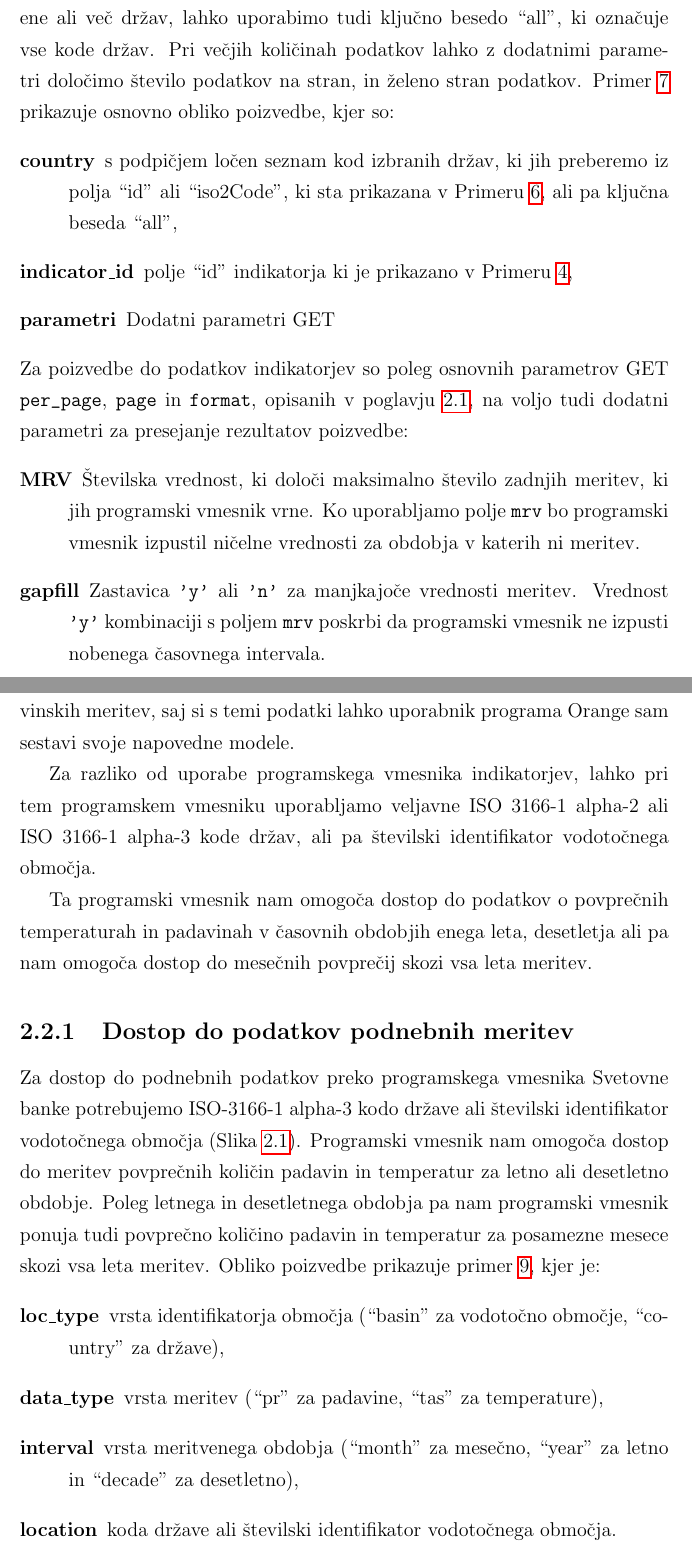
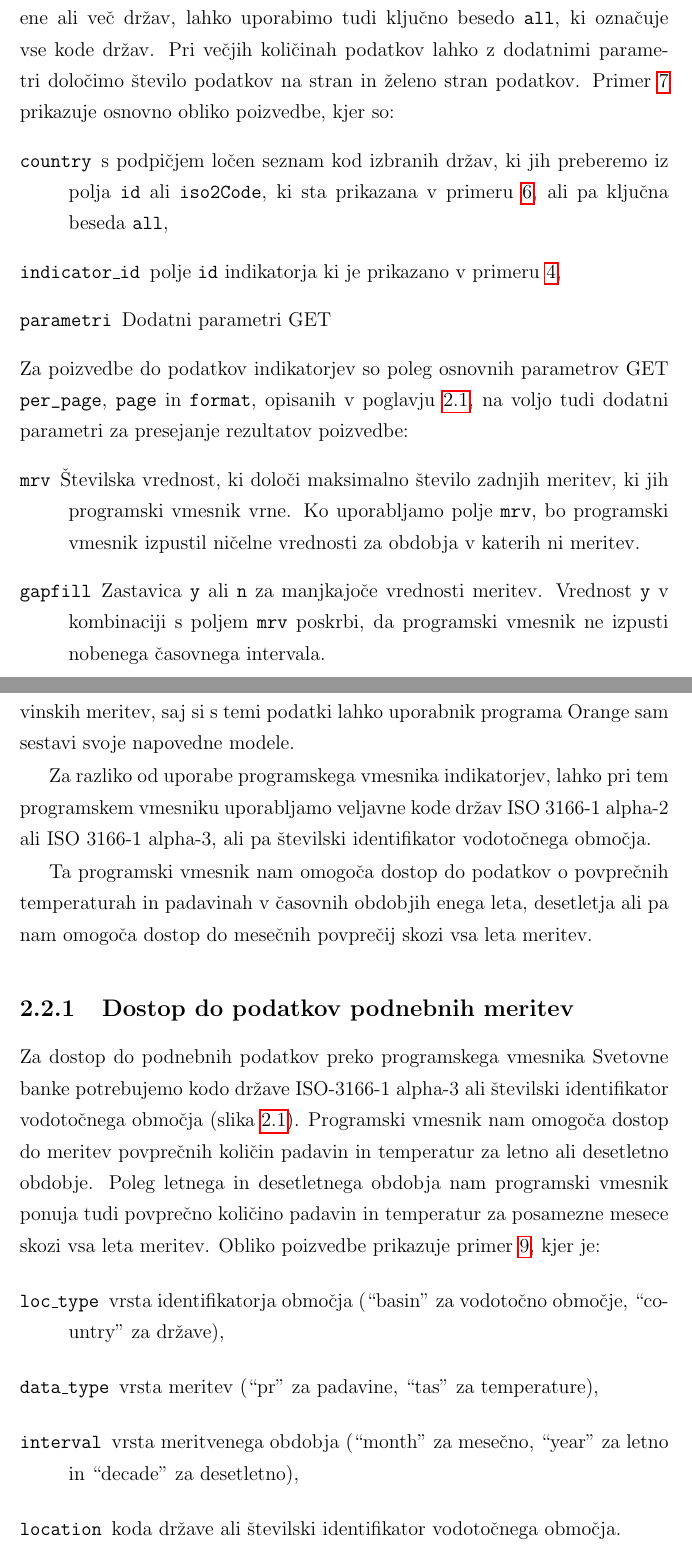
Before and after one commit to zidarsk8/testdump, a LaTeX thesis (diploma.tex, which reads apis.tex): two parts of pages 28 and 30 of 61, joined at a grey line, cut so that both start at the same text. Compiled offline with pdfLaTeX.

Commit message:
Change code style and minor fixes

```diff
--- a/apis.tex
+++ b/apis.tex
@@ -267,32 +266,32 @@ uporabljali besedo ``države''.
 
 Za dostop do podatkov posameznega indikatorja potrebujemo kodo
 indikatorja s seznama vseh indikatorjev in kodo ene ali več držav. Namesto
-kode ene ali več držav, lahko uporabimo tudi ključno besedo ``all'', ki
+kode ene ali več držav, lahko uporabimo tudi ključno besedo {\tt all}, ki
 označuje vse kode držav. Pri večjih količinah podatkov lahko z dodatnimi
-parametri določimo število podatkov na stran, in želeno stran podatkov.
+parametri določimo število podatkov na stran in želeno stran podatkov.
 Primer \ref{indicator_dataset_request} prikazuje osnovno obliko poizvedbe,
 kjer so:
 \begin{description}
-\item [country] s podpičjem ločen seznam kod izbranih držav, ki jih
-	  preberemo iz polja ``id'' ali ``iso2Code'', ki sta prikazana v Primeru
-    \ref{country_response}, ali pa ključna beseda ``all'',
-\item [indicator\_id] polje ``id'' indikatorja ki je prikazano v Primeru
+  \item [\tt country] s podpičjem ločen seznam kod izbranih držav, ki jih
+    preberemo iz polja {\tt id} ali {\tt iso2Code}, ki sta prikazana v primeru
+    \ref{country_response}, ali pa ključna beseda {\tt all},
+  \item [\tt indicator\_id] polje {\tt id} indikatorja ki je prikazano v primeru
     \ref{indicator_response},
-\item [parametri] Dodatni parametri GET
+\item [\tt parametri] Dodatni parametri GET
 \end{description}
 Za poizvedbe do podatkov indikatorjev so poleg osnovnih parametrov GET
 \verb|per_page|, \verb|page| in \verb|format|, opisanih v poglavju
 \ref{sec:podatki_ind_razvoja}, na voljo tudi dodatni parametri za presejanje
 rezultatov poizvedbe:
 \begin{description}
-\item [MRV] Številska vrednost, ki določi maksimalno število zadnjih meritev,
-    ki jih programski vmesnik vrne. Ko uporabljamo polje \verb|mrv| bo
+\item [\tt mrv] Številska vrednost, ki določi maksimalno število zadnjih meritev,
+    ki jih programski vmesnik vrne. Ko uporabljamo polje \verb|mrv|, bo
     programski vmesnik izpustil ničelne vrednosti za obdobja v katerih ni
     meritev.
-\item [gapfill] Zastavica \verb|'y'| ali \verb|'n'| za manjkajoče vrednosti meritev.
-    Vrednost \verb|'y'| kombinaciji s poljem \verb|mrv| poskrbi da programski
+\item [\tt gapfill] Zastavica \verb|y| ali \verb|n| za manjkajoče vrednosti meritev.
+    Vrednost \verb|y| v kombinaciji s poljem \verb|mrv| poskrbi, da programski
     vmesnik ne izpusti nobenega časovnega intervala.
-\item [date] Polje oblike \verb|'leto'| ali \verb|'leto:leto'| ki omeji rezultate poizvedbe
+\item [\tt date] Polje oblike \verb|'leto'| ali \verb|'leto:leto'| ki omeji rezultate poizvedbe
     na določeno leto ali interval med določenimi leti.
 \end{description}
 
@@ -359,8 +358,8 @@ saj si s temi podatki lahko uporabnik programa Orange sam sestavi svoje
 napovedne modele.
 
 Za razliko od uporabe programskega vmesnika indikatorjev, lahko pri tem
-programskem vmesniku uporabljamo veljavne ISO 3166-1 alpha-2 ali ISO 3166-1
-alpha-3 kode držav, ali pa številski identifikator vodotočnega
+programskem vmesniku uporabljamo veljavne kode držav ISO 3166-1 alpha-2 ali ISO 3166-1
+alpha-3, ali pa številski identifikator vodotočnega
 območja.
 
 Ta programski vmesnik nam omogoča dostop do podatkov o povprečnih
@@ -371,20 +370,20 @@ nam omogoča dostop do mesečnih povprečij skozi vsa leta meritev.
 \subsection{Dostop do podatkov podnebnih meritev}
 
 Za dostop do podnebnih podatkov preko programskega vmesnika Svetovne banke
-potrebujemo ISO-3166-1 alpha-3 kodo države ali številski identifikator
-vodotočnega območja (Slika \ref{climate_data_api_basins}). Programski vmesnik
+potrebujemo kodo države ISO-3166-1 alpha-3 ali številski identifikator
+vodotočnega območja (slika \ref{climate_data_api_basins}). Programski vmesnik
 nam omogoča dostop do meritev povprečnih količin padavin in temperatur za
-letno ali desetletno obdobje. Poleg letnega in desetletnega obdobja pa nam
+letno ali desetletno obdobje. Poleg letnega in desetletnega obdobja nam
 programski vmesnik ponuja tudi povprečno količino padavin in temperatur za
 posamezne mesece skozi vsa leta meritev. Obliko poizvedbe prikazuje primer
 \ref{climate_dataset_request}, kjer je:
 \begin{description}
-\item [loc\_type] vrsta identifikatorja območja (``basin'' za vodotočno območje,
+\item [\tt loc\_type] vrsta identifikatorja območja (``basin'' za vodotočno območje,
   ``country'' za države),
-\item [data\_type] vrsta meritev (``pr'' za padavine, ``tas'' za temperature),
-\item [interval] vrsta meritvenega obdobja (``month'' za mesečno, ``year'' za letno in
+\item [\tt data\_type] vrsta meritev (``pr'' za padavine, ``tas'' za temperature),
+\item [\tt interval] vrsta meritvenega obdobja (``month'' za mesečno, ``year'' za letno in
   ``decade'' za desetletno),
-\item [location] koda države ali številski identifikator vodotočnega območja.
+\item [\tt location] koda države ali številski identifikator vodotočnega območja.
 \end{description}
 Za razliko od programskega vmesnika indikatorjev, nam programski vmesnik
 podnebnih meritev z eno poizvedbo omogoča dostop do podatkov le za eno državo.
```
Also changed, not shown: diploma.pdf, apis.tex (21 more changed lines).
